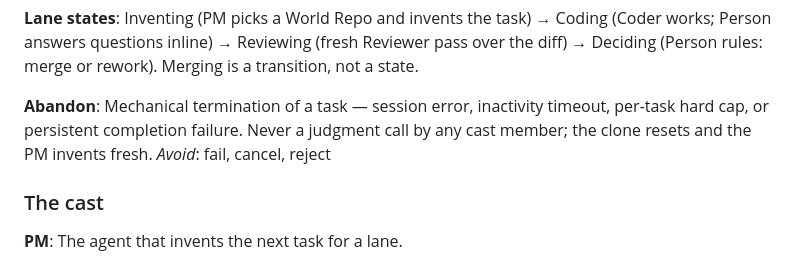
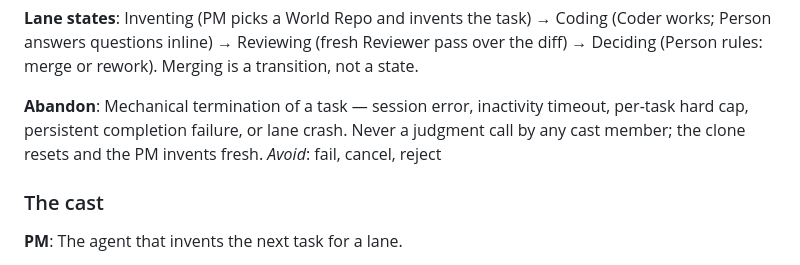
Before and after one commit to matthusby/agent_coding_bench, a Markdown page: CONTEXT.md, the part around the change. Rendered like a GitHub page.

```diff
--- a/CONTEXT.md
+++ b/CONTEXT.md
@@ -59,8 +59,8 @@ not a state.
 
 **Abandon**:
 Mechanical termination of a task — session error, inactivity timeout,
-per-task hard cap, or persistent completion failure. Never a judgment call
-by any cast member; the clone resets and the PM invents fresh.
+per-task hard cap, persistent completion failure, or lane crash. Never a
+judgment call by any cast member; the clone resets and the PM invents fresh.
 _Avoid_: fail, cancel, reject
 
 ### The cast
```
Also changed, not shown: docs/design/elixir-architecture.md (added, +139 -0 lines), docs/design/lane-lifecycle.md (+1 -0 lines).
